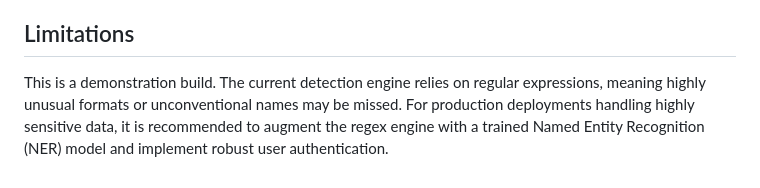
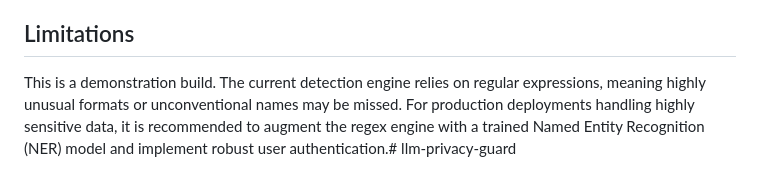
Before and after one commit to Syntax-Sage10/llm-privacy-guard, a Markdown page: README.md, the part around the change. GitHub-like rendering.

```diff
--- a/README.md
+++ b/README.md
@@ -89,4 +89,4 @@ This repository currently uses a simulated model for demonstration purposes. To
 
 ## Limitations
 
-This is a demonstration build. The current detection engine relies on regular expressions, meaning highly unusual formats or unconventional names may be missed. For production deployments handling highly sensitive data, it is recommended to augment the regex engine with a trained Named Entity Recognition (NER) model and implement robust user authentication.
+This is a demonstration build. The current detection engine relies on regular expressions, meaning highly unusual formats or unconventional names may be missed. For production deployments handling highly sensitive data, it is recommended to augment the regex engine with a trained Named Entity Recognition (NER) model and implement robust user authentication.# llm-privacy-guard
```
